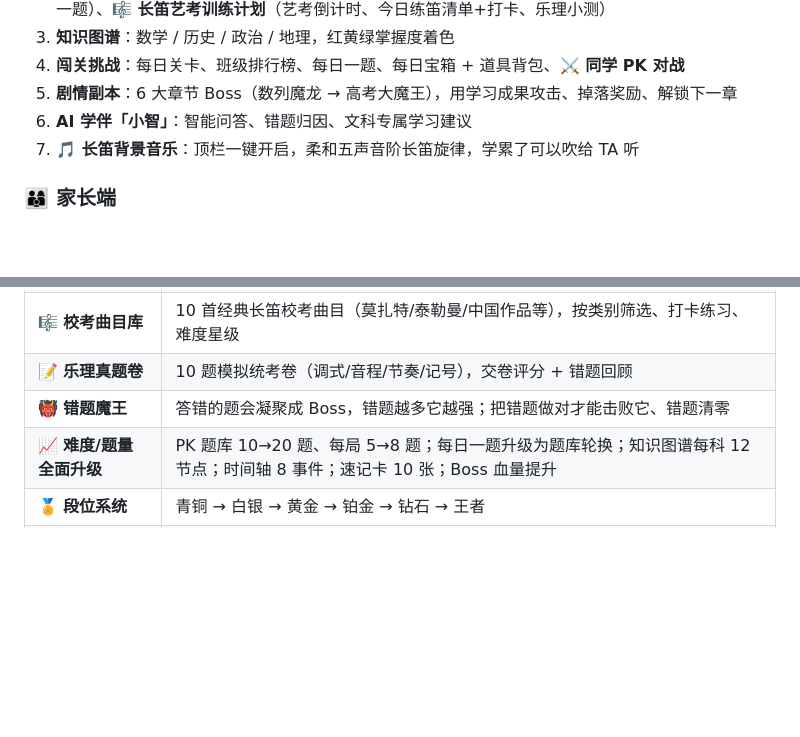
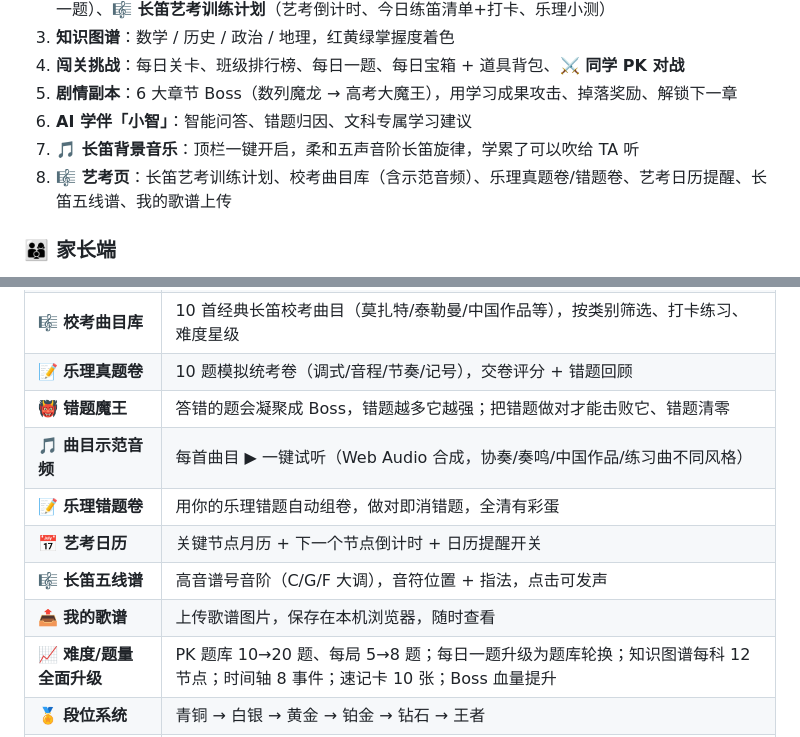
Before and after one commit to lqjymnl2026/gaokao-prep-assistant, a Markdown page: README.md, 2 parts joined by grey strips. Drawn GitHub-style; blank space fills up the shorter version.

Commit message:
deploy v1.4: 艺考页整合（示范音频/错题卷/日历/五线谱/歌谱上传）

```diff
--- a/README.md
+++ b/README.md
@@ -39,6 +39,7 @@
 5. **剧情副本**：6 大章节 Boss（数列魔龙 → 高考大魔王），用学习成果攻击、掉落奖励、解锁下一章
 6. **AI 学伴「小智」**：智能问答、错题归因、文科专属学习建议
 7. **🎵 长笛背景音乐**：顶栏一键开启，柔和五声音阶长笛旋律，学累了可以吹给 TA 听
+8. **🎼 艺考页**：长笛艺考训练计划、校考曲目库（含示范音频）、乐理真题卷/错题卷、艺考日历提醒、长笛五线谱、我的歌谱上传
 
 ### 👨‍👩‍👦 家长端
 1. **学习总览**：综合评分、7 天时长趋势、学科投入占比、任务完成率、今日动态
@@ -78,6 +79,11 @@
 | 🎼 **校考曲目库** | 10 首经典长笛校考曲目（莫扎特/泰勒曼/中国作品等），按类别筛选、打卡练习、难度星级 |
 | 📝 **乐理真题卷** | 10 题模拟统考卷（调式/音程/节奏/记号），交卷评分 + 错题回顾 |
 | 👹 **错题魔王** | 答错的题会凝聚成 Boss，错题越多它越强；把错题做对才能击败它、错题清零 |
+| 🎵 **曲目示范音频** | 每首曲目 ▶ 一键试听（Web Audio 合成，协奏/奏鸣/中国作品/练习曲不同风格） |
+| 📝 **乐理错题卷** | 用你的乐理错题自动组卷，做对即消错题，全清有彩蛋 |
+| 📅 **艺考日历** | 关键节点月历 + 下一个节点倒计时 + 日历提醒开关 |
+| 🎼 **长笛五线谱** | 高音谱号音阶（C/G/F 大调），音符位置 + 指法，点击可发声 |
+| 📤 **我的歌谱** | 上传歌谱图片，保存在本机浏览器，随时查看 |
 | 📈 **难度/题量全面升级** | PK 题库 10→20 题、每局 5→8 题；每日一题升级为题库轮换；知识图谱每科 12 节点；时间轴 8 事件；速记卡 10 张；Boss 血量提升 |
 | 🏅 **段位系统** | 青铜 → 白银 → 黄金 → 铂金 → 钻石 → 王者 |
 | 🗡️ **剧情副本打 Boss** | 6 大章节 Boss，攻击力来自今日学习成果，掉落学习币/XP/称号 |
```
